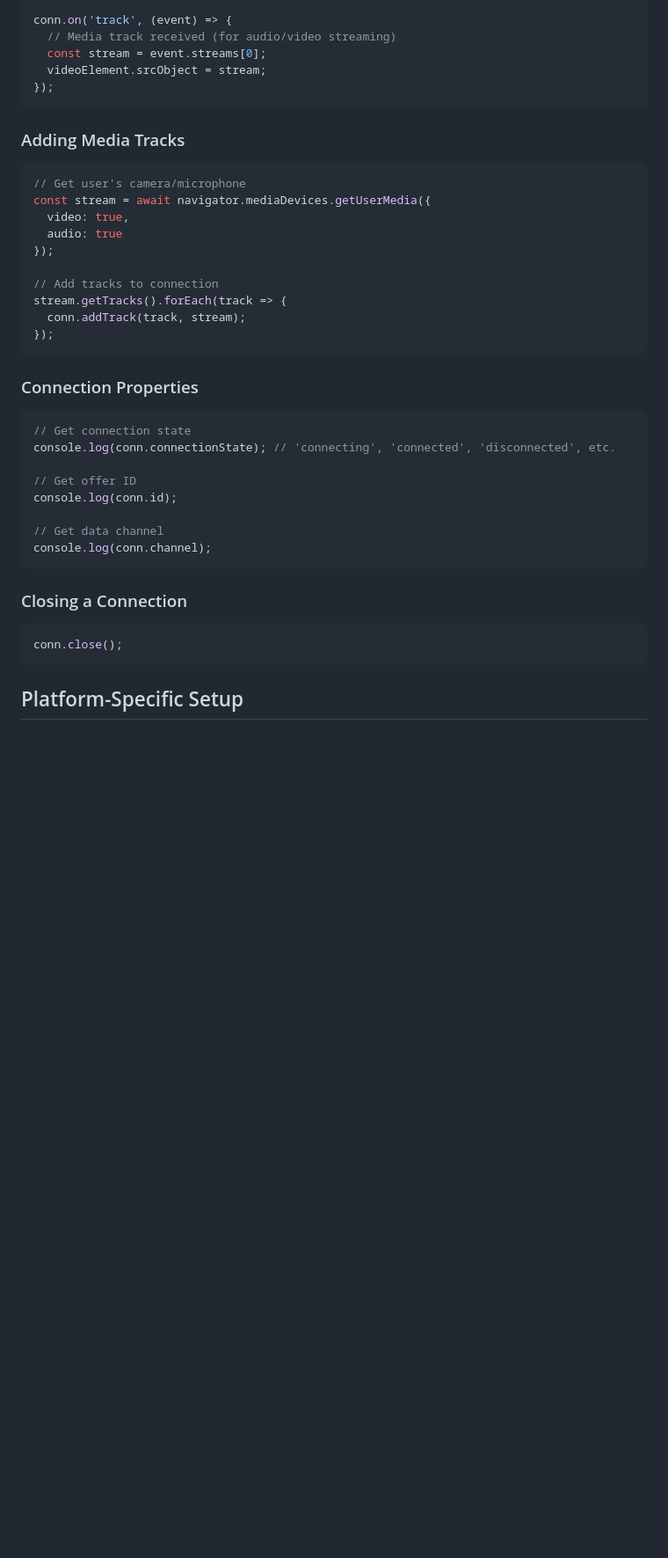
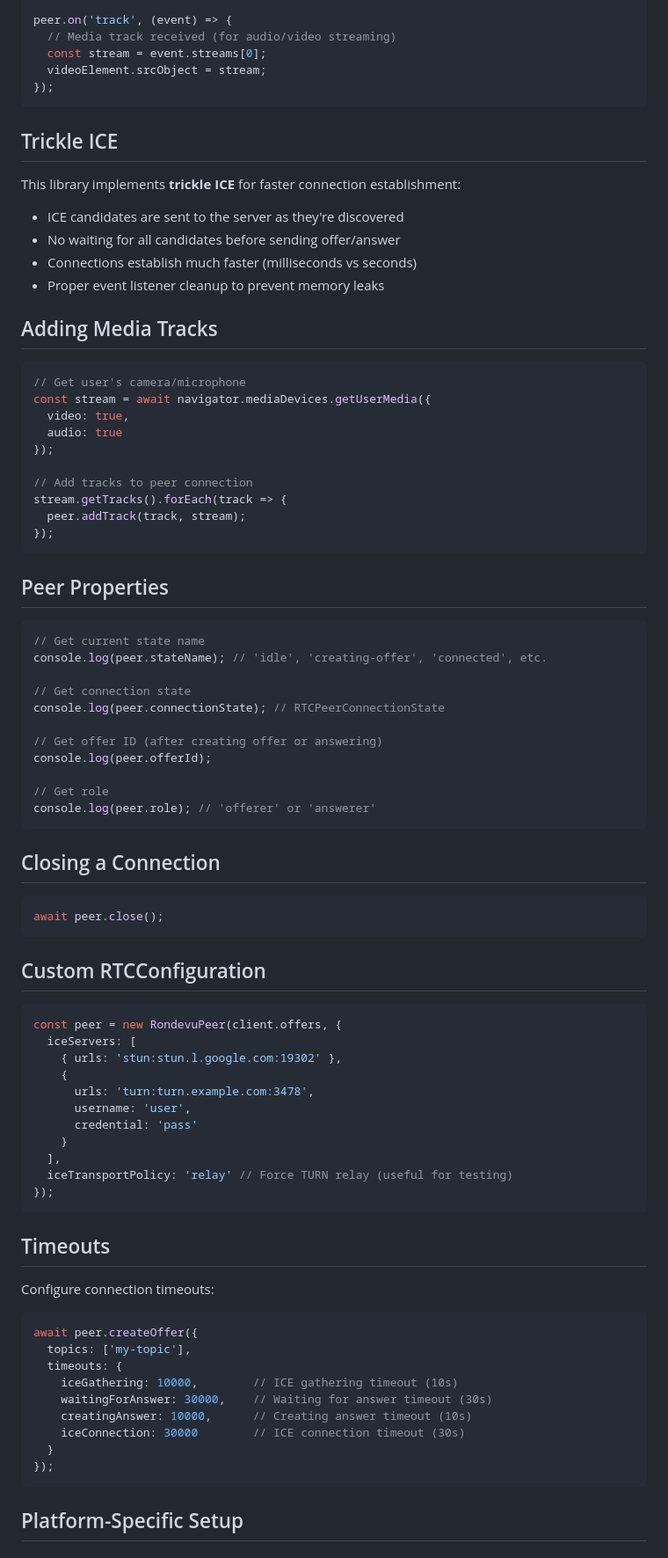
Before and after one commit to xtr-dev/rondevu-client, a Markdown page: README.md, the part around one of its changes. Shown at 88% size. GitHub-like rendering; blank space fills up the shorter version.

````diff
--- a/README.md
+++ b/README.md
@@ -133,13 +177,22 @@ conn.on('datachannel', (channel) => {
 });
 
-conn.on('track', (event) => {
+peer.on('track', (event) => {
   // Media track received (for audio/video streaming)
   const stream = event.streams[0];
   videoElement.srcObject = stream;
 });
 ```
 
-### Adding Media Tracks
+## Trickle ICE
+
+This library implements **trickle ICE** for faster connection establishment:
+
+- ICE candidates are sent to the server as they're discovered
+- No waiting for all candidates before sending offer/answer
+- Connections establish much faster (milliseconds vs seconds)
+- Proper event listener cleanup to prevent memory leaks
+
+## Adding Media Tracks
 
 ```typescript
 // Get user's camera/microphone
@@ -148,29 +201,64 @@ const stream = await navigator.mediaDevices.getUserMedia({
   audio: true
 });
 
-// Add tracks to connection
+// Add tracks to peer connection
 stream.getTracks().forEach(track => {
-  conn.addTrack(track, stream);
+  peer.addTrack(track, stream);
 });
 ```
 
-### Connection Properties
+## Peer Properties
 
 ```typescript
+// Get current state name
+console.log(peer.stateName); // 'idle', 'creating-offer', 'connected', etc.
+
 // Get connection state
-console.log(conn.connectionState); // 'connecting', 'connected', 'disconnected', etc.
+console.log(peer.connectionState); // RTCPeerConnectionState
 
-// Get offer ID
-console.log(conn.id);
+// Get offer ID (after creating offer or answering)
+console.log(peer.offerId);
 
-// Get data channel
-console.log(conn.channel);
+// Get role
+console.log(peer.role); // 'offerer' or 'answerer'
 ```
 
-### Closing a Connection
+## Closing a Connection
 
 ```typescript
-conn.close();
+await peer.close();
+```
+
+## Custom RTCConfiguration
+
+```typescript
+const peer = new RondevuPeer(client.offers, {
+  iceServers: [
+    { urls: 'stun:stun.l.google.com:19302' },
+    {
+      urls: 'turn:turn.example.com:3478',
+      username: 'user',
+      credential: 'pass'
+    }
+  ],
+  iceTransportPolicy: 'relay' // Force TURN relay (useful for testing)
+});
+```
+
+## Timeouts
+
+Configure connection timeouts:
+
+```typescript
+await peer.createOffer({
+  topics: ['my-topic'],
+  timeouts: {
+    iceGathering: 10000,        // ICE gathering timeout (10s)
+    waitingForAnswer: 30000,    // Waiting for answer timeout (30s)
+    creatingAnswer: 10000,      // Creating answer timeout (10s)
+    iceConnection: 30000        // ICE connection timeout (30s)
+  }
+});
 ```
 
 ## Platform-Specific Setup
````
Also changed, not shown: other parts of README.md (+89 -44 lines).
